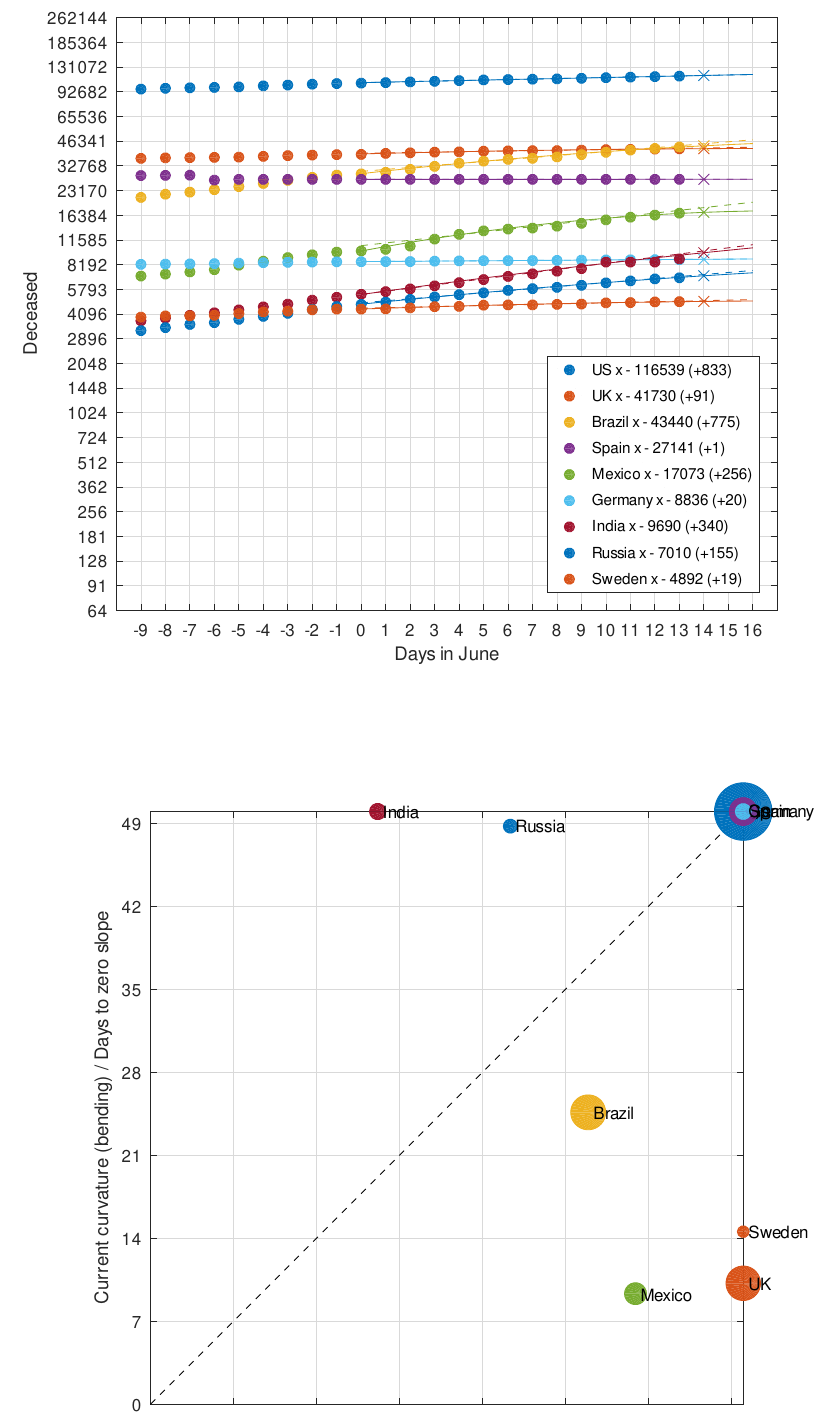
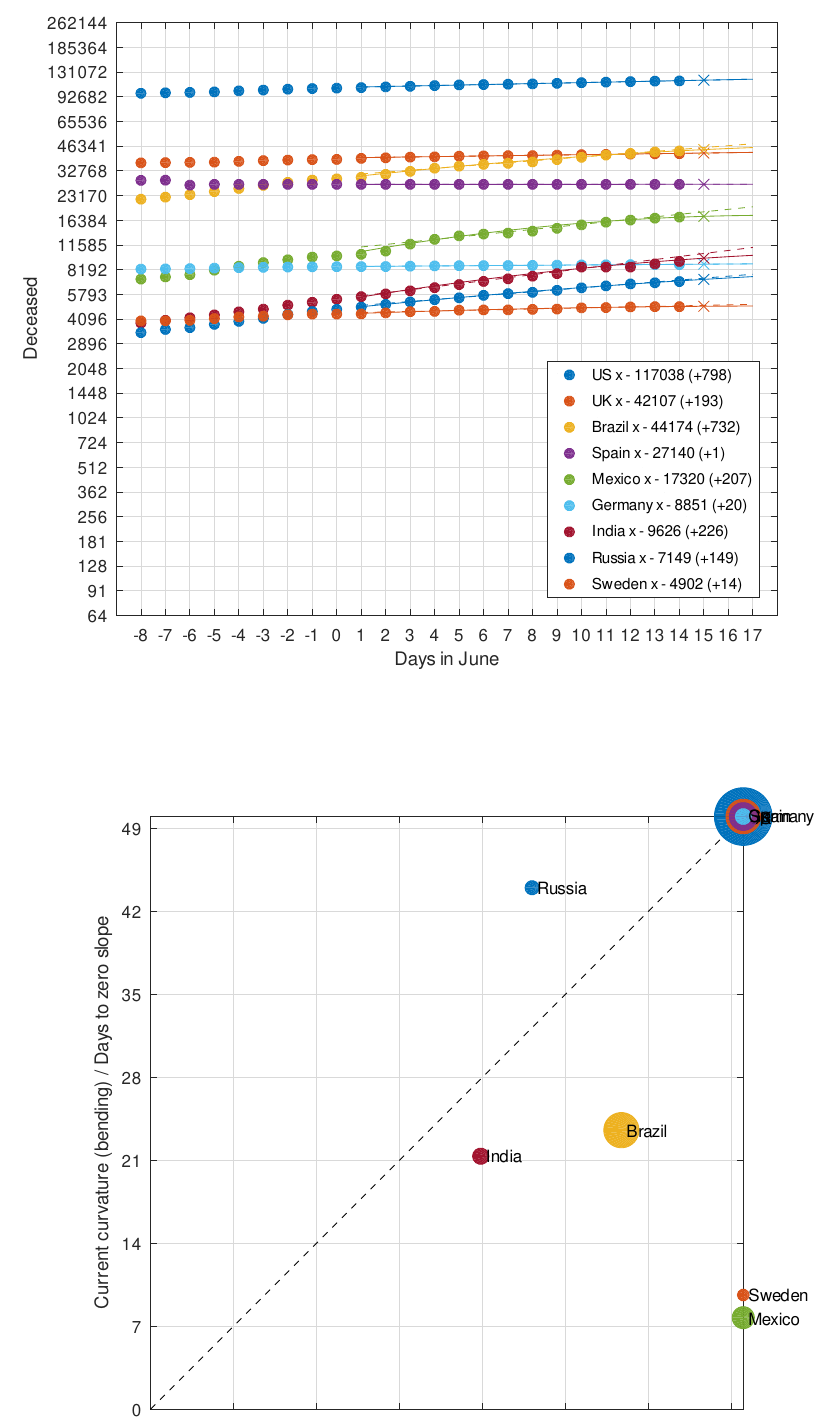
Before and after one commit to suaefar/covid-19-deceased-prediction, a LaTeX book (print.tex): part of the page, cut so that both start at the same text. Compiled offline with pdfLaTeX.

Commit message:
Update data

```diff
--- a/print.tex
+++ b/print.tex
@@ -7,3 +7,4 @@
 	\hspace*{0.75cm}\includegraphics[width=16cm]{prediction.eps}
 \end{figure}
 \end{document}
+\oint
```
Also changed, not shown: prediction.eps, prediction.png, 2 other files.
